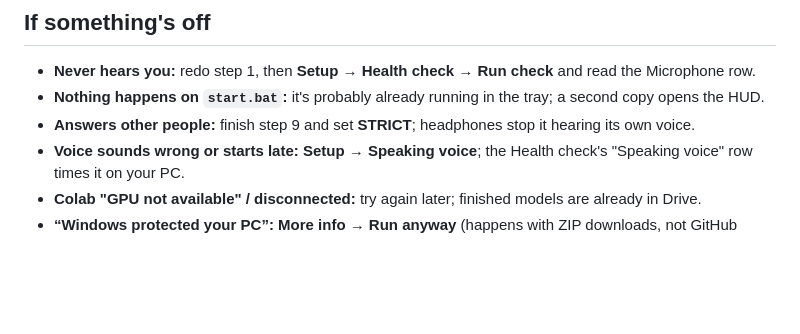
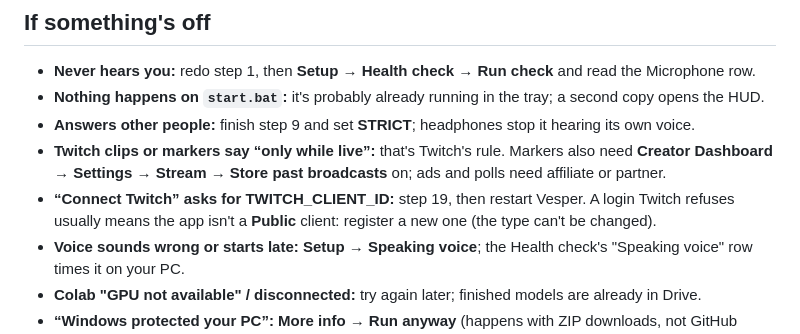
Before and after one commit to jwill736/PC-assistant, a Markdown page: docs/SETUP.md, the part around the change. Drawn GitHub-style; blank space fills up the shorter version.

Commit message:
docs: Twitch troubleshooting (live-only actions, Public client)
Co-Authored-By: Claude Opus 5.5 <noreply@anthropic.com>
Claude-Session: https://claude.ai/code/session_01QKtn4F7eb5yqPueeLA1mFR

```diff
--- a/docs/SETUP.md
+++ b/docs/SETUP.md
@@ -112,6 +112,10 @@ You need Windows 10 or 11, a microphone and a Google account (for Part 3).
 - **Never hears you:** redo step 1, then **Setup → Health check → Run check** and read the Microphone row.
 - **Nothing happens on `start.bat`:** it's probably already running in the tray; a second copy opens the HUD.
 - **Answers other people:** finish step 9 and set **STRICT**; headphones stop it hearing its own voice.
+- **Twitch clips or markers say “only while live”:** that's Twitch's rule. Markers also need **Creator
+  Dashboard → Settings → Stream → Store past broadcasts** on; ads and polls need affiliate or partner.
+- **“Connect Twitch” asks for TWITCH_CLIENT_ID:** step 19, then restart Vesper. A login Twitch refuses usually
+  means the app isn't a **Public** client: register a new one (the type can't be changed).
 - **Voice sounds wrong or starts late:** **Setup → Speaking voice**; the Health check's "Speaking voice" row
   times it on your PC.
 - **Colab "GPU not available" / disconnected:** try again later; finished models are already in Drive.
```
